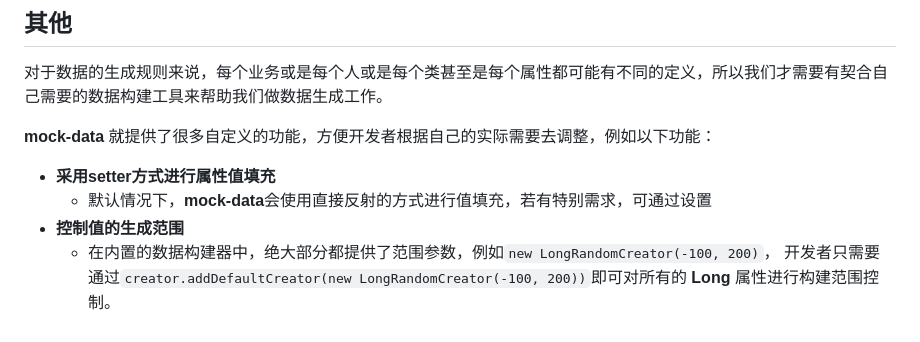
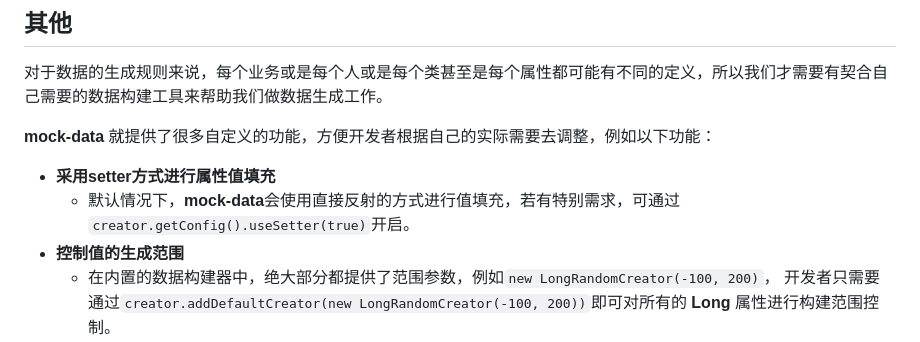
Before and after one commit to Verlif/mockdata, a Markdown page: docs/3.x/Directions.md, the part around the change. GitHub-like rendering.

Commit message:
1. 更新文档

```diff
--- a/docs/3.x/Directions.md
+++ b/docs/3.x/Directions.md
@@ -76,7 +76,7 @@
 **mock-data** 就提供了很多自定义的功能，方便开发者根据自己的实际需要去调整，例如以下功能：
 
 - **采用setter方式进行属性值填充**
-  - 默认情况下，**mock-data**会使用直接反射的方式进行值填充，若有特别需求，可通过设置
+  - 默认情况下，**mock-data**会使用直接反射的方式进行值填充，若有特别需求，可通过`creator.getConfig().useSetter(true)`开启。
 - **控制值的生成范围**
   - 在内置的数据构建器中，绝大部分都提供了范围参数，例如`new LongRandomCreator(-100, 200)`，
     开发者只需要通过`creator.addDefaultCreator(new LongRandomCreator(-100, 200))`即可对所有的 **Long** 属性进行构建范围控制。
```
